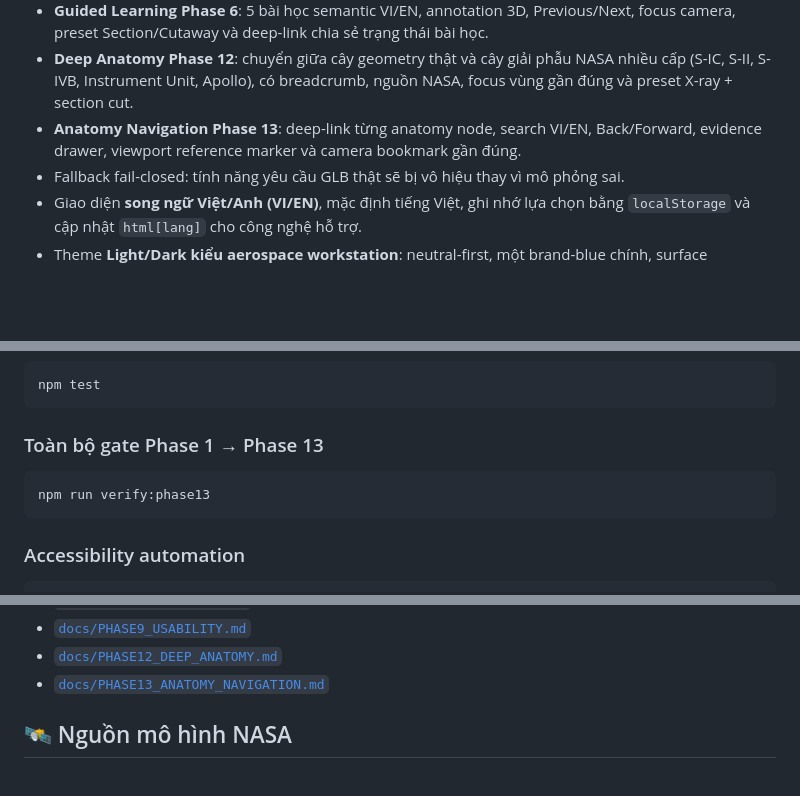
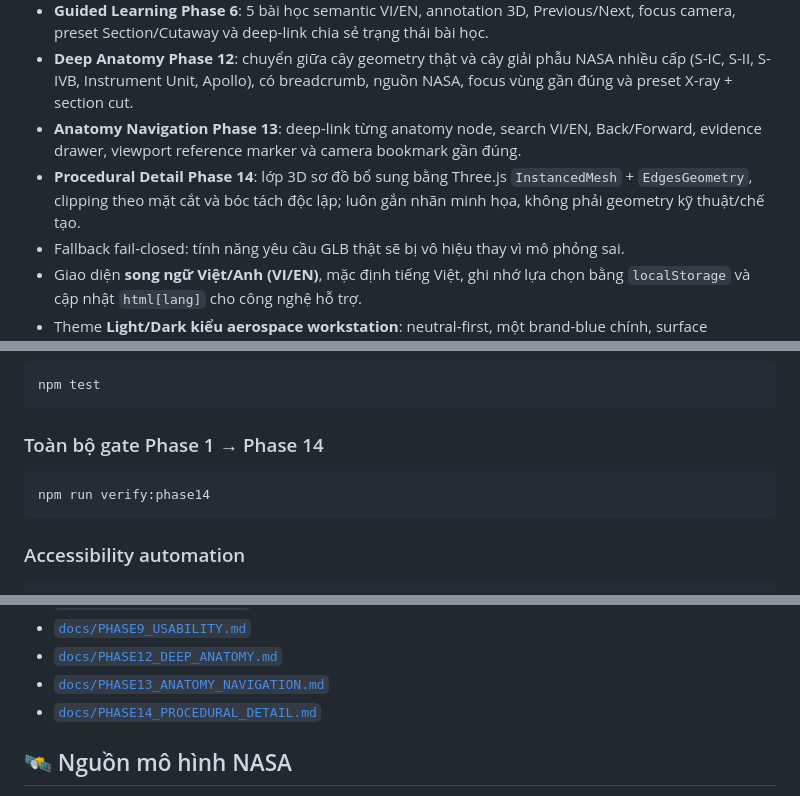
Before and after one commit to xuan2261/Rocket-Anatomy-Lab, a Markdown page: README.md, 3 parts joined by grey strips. Drawn GitHub-style; blank space fills up the shorter version.

Commit message:
docs(detail): document Phase 14 Three.js schematic layer

````diff
--- a/README.md
+++ b/README.md
@@ -24,6 +24,7 @@
 - **Guided Learning Phase 6**: 5 bài học semantic VI/EN, annotation 3D, Previous/Next, focus camera, preset Section/Cutaway và deep-link chia sẻ trạng thái bài học.
 - **Deep Anatomy Phase 12**: chuyển giữa cây geometry thật và cây giải phẫu NASA nhiều cấp (S-IC, S-II, S-IVB, Instrument Unit, Apollo), có breadcrumb, nguồn NASA, focus vùng gần đúng và preset X-ray + section cut.
 - **Anatomy Navigation Phase 13**: deep-link từng anatomy node, search VI/EN, Back/Forward, evidence drawer, viewport reference marker và camera bookmark gần đúng.
+- **Procedural Detail Phase 14**: lớp 3D sơ đồ bổ sung bằng Three.js `InstancedMesh` + `EdgesGeometry`, clipping theo mặt cắt và bóc tách độc lập; luôn gắn nhãn minh họa, không phải geometry kỹ thuật/chế tạo.
 - Fallback fail-closed: tính năng yêu cầu GLB thật sẽ bị vô hiệu thay vì mô phỏng sai.
 - Giao diện **song ngữ Việt/Anh (VI/EN)**, mặc định tiếng Việt, ghi nhớ lựa chọn bằng `localStorage` và cập nhật `html[lang]` cho công nghệ hỗ trợ.
 - Theme **Light/Dark kiểu aerospace workstation**: neutral-first, một brand-blue chính, surface hierarchy rõ, tab segmented, layered shadow và primary action nổi bật; mobile rút gọn brand để ưu tiên viewport.
@@ -117,10 +118,10 @@ http://127.0.0.1:4174
 npm test
 ```
 
-### Toàn bộ gate Phase 1 → Phase 13
+### Toàn bộ gate Phase 1 → Phase 14
 
 ```bash
-npm run verify:phase13
+npm run verify:phase14
 ```
 
 ### Accessibility automation
@@ -242,6 +243,7 @@ Mô hình nguồn NASA được pin bằng provenance/fingerprint. Pipeline ki
 - [`docs/PHASE9_USABILITY.md`](docs/PHASE9_USABILITY.md)
 - [`docs/PHASE12_DEEP_ANATOMY.md`](docs/PHASE12_DEEP_ANATOMY.md)
 - [`docs/PHASE13_ANATOMY_NAVIGATION.md`](docs/PHASE13_ANATOMY_NAVIGATION.md)
+- [`docs/PHASE14_PROCEDURAL_DETAIL.md`](docs/PHASE14_PROCEDURAL_DETAIL.md)
 
 ## 🛰️ Nguồn mô hình NASA
 
````
